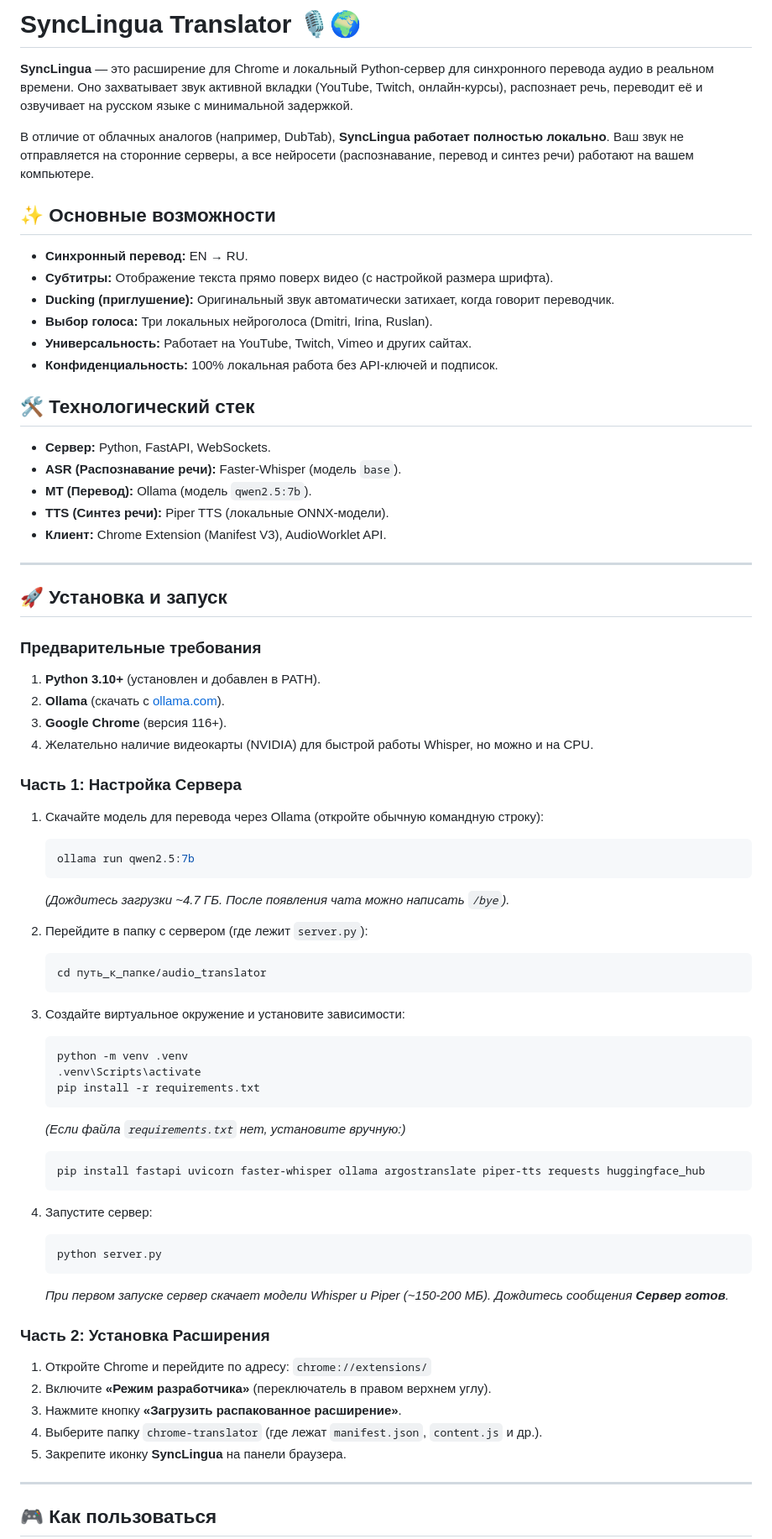
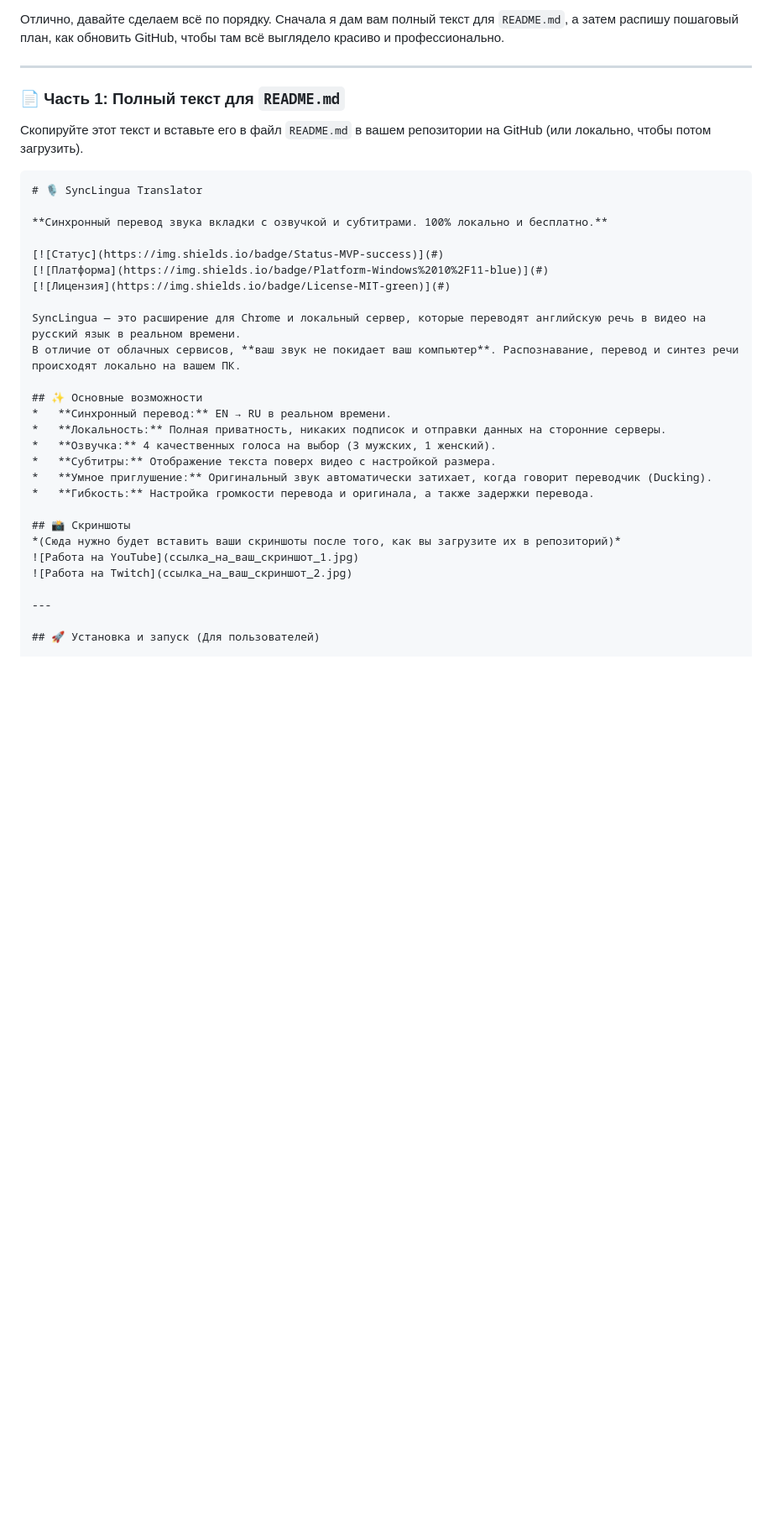
Before and after one commit to dimonyasha/synclingua-translator, a Markdown page: README.md, the part around one of its changes. Shown at 84% size. GitHub-like rendering; blank space fills up the shorter version.

````diff
--- a/README.md
+++ b/README.md
@@ -1,76 +1,37 @@
-# SyncLingua Translator 🎙️🌍
-
-**SyncLingua** — это расширение для Chrome и локальный Python-сервер для синхронного перевода аудио в реальном времени. Оно захватывает звук активной вкладки (YouTube, Twitch, онлайн-курсы), распознает речь, переводит её и озвучивает на русском языке с минимальной задержкой.
-
-В отличие от облачных аналогов (например, DubTab), **SyncLingua работает полностью локально**. Ваш звук не отправляется на сторонние серверы, а все нейросети (распознавание, перевод и синтез речи) работают на вашем компьютере.
-
-## ✨ Основные возможности
-
-*   **Синхронный перевод:** EN → RU.
-*   **Субтитры:** Отображение текста прямо поверх видео (с настройкой размера шрифта).
-*   **Ducking (приглушение):** Оригинальный звук автоматически затихает, когда говорит переводчик.
-*   **Выбор голоса:** Три локальных нейроголоса (Dmitri, Irina, Ruslan).
-*   **Универсальность:** Работает на YouTube, Twitch, Vimeo и других сайтах.
-*   **Конфиденциальность:** 100% локальная работа без API-ключей и подписок.
-
-## 🛠️ Технологический стек
-
-*   **Сервер:** Python, FastAPI, WebSockets.
-*   **ASR (Распознавание речи):** Faster-Whisper (модель `base`).
-*   **MT (Перевод):** Ollama (модель `qwen2.5:7b`).
-*   **TTS (Синтез речи):** Piper TTS (локальные ONNX-модели).
-*   **Клиент:** Chrome Extension (Manifest V3), AudioWorklet API.
+Отлично, давайте сделаем всё по порядку. Сначала я дам вам полный текст для `README.md`, а затем распишу пошаговый план, как обновить GitHub, чтобы там всё выглядело красиво и профессионально.
 
 ---
 
-## 🚀 Установка и запуск
+### 📄 Часть 1: Полный текст для `README.md`
 
-### Предварительные требования
+Скопируйте этот текст и вставьте его в файл `README.md` в вашем репозитории на GitHub (или локально, чтобы потом загрузить).
 
-1.  **Python 3.10+** (установлен и добавлен в PATH).
-2.  **Ollama** (скачать с [ollama.com](https://ollama.com/)).
-3.  **Google Chrome** (версия 116+).
-4.  Желательно наличие видеокарты (NVIDIA) для быстрой работы Whisper, но можно и на CPU.
+```markdown
+# 🎙️ SyncLingua Translator
 
-### Часть 1: Настройка Сервера
+**Синхронный перевод звука вкладки с озвучкой и субтитрами. 100% локально и бесплатно.**
 
-1.  Скачайте модель для перевода через Ollama (откройте обычную командную строку):
-    ```bash
-    ollama run qwen2.5:7b
-    ```
-    *(Дождитесь загрузки ~4.7 ГБ. После появления чата можно написать `/bye`).*
+[![Статус](https://img.shields.io/badge/Status-MVP-success)](#)
+[![Платформа](https://img.shields.io/badge/Platform-Windows%2010%2F11-blue)](#)
+[![Лицензия](https://img.shields.io/badge/License-MIT-green)](#)
 
-2.  Перейдите в папку с сервером (где лежит `server.py`):
-    ```bash
-    cd путь_к_папке/audio_translator
-    ```
+SyncLingua — это расширение для Chrome и локальный сервер, которые переводят английскую речь в видео на русский язык в реальном времени.
+В отличие от облачных сервисов, **ваш звук не покидает ваш компьютер**. Распознавание, перевод и синтез речи происходят локально на вашем ПК.
 
-3.  Создайте виртуальное окружение и установите зависимости:
-    ```bash
-    python -m venv .venv
-    .venv\Scripts\activate
-    pip install -r requirements.txt
-    ```
-    *(Если файла `requirements.txt` нет, установите вручную:)*
-    ```bash
-    pip install fastapi uvicorn faster-whisper ollama argostranslate piper-tts requests huggingface_hub
-    ```
+## ✨ Основные возможности
+*   **Синхронный перевод:** EN → RU в реальном времени.
+*   **Локальность:** Полная приватность, никаких подписок и отправки данных на сторонние серверы.
+*   **Озвучка:** 4 качественных голоса на выбор (3 мужских, 1 женский).
+*   **Субтитры:** Отображение текста поверх видео с настройкой размера.
+*   **Умное приглушение:** Оригинальный звук автоматически затихает, когда говорит переводчик (Ducking).
+*   **Гибкость:** Настройка громкости перевода и оригинала, а также задержки перевода.
 
-4.  Запустите сервер:
-    ```bash
-    python server.py
-    ```
-    *При первом запуске сервер скачает модели Whisper и Piper (~150-200 МБ). Дождитесь сообщения **Сервер готов**.*
-
-### Часть 2: Установка Расширения
-
-1.  Откройте Chrome и перейдите по адресу: `chrome://extensions/`
-2.  Включите **«Режим разработчика»** (переключатель в правом верхнем углу).
-3.  Нажмите кнопку **«Загрузить распакованное расширение»**.
-4.  Выберите папку `chrome-translator` (где лежат `manifest.json`, `content.js` и др.).
-5.  Закрепите иконку **SyncLingua** на панели браузера.
+## 📸 Скриншоты
+*(Сюда нужно будет вставить ваши скриншоты после того, как вы загрузите их в репозиторий)*
+![Работа на YouTube](ссылка_на_ваш_скриншот_1.jpg)
+![Работа на Twitch](ссылка_на_ваш_скриншот_2.jpg)
 
 ---
 
-## 🎮 Как пользоваться
+## 🚀 Установка и запуск (Для пользователей)
 
````
Also changed, not shown: other parts of README.md (+43 -18 lines).
